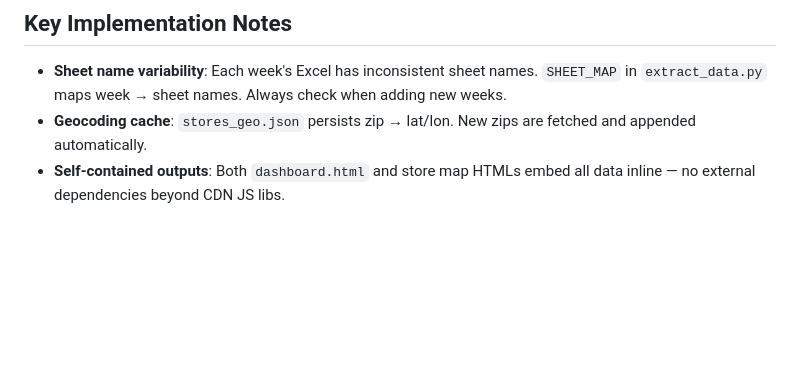
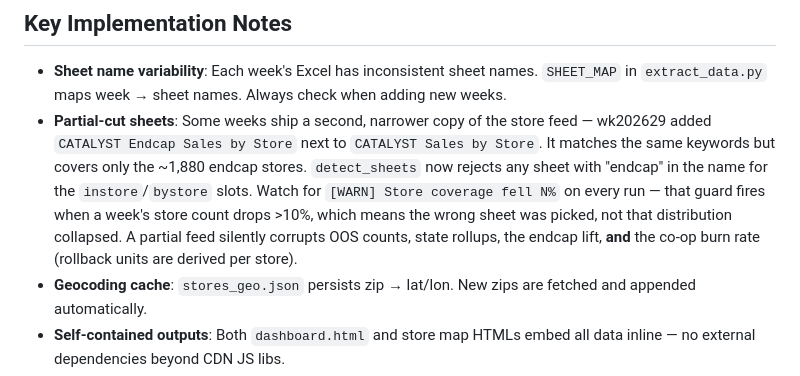
Before and after one commit to homedoctorpro/catalyst-walmart-dashboard, a Markdown page: CLAUDE.md, the part around the change. Rendered like a GitHub page; blank space fills up the shorter version.

Commit message:
Document the partial-cut store sheet gotcha and the coverage guard
Co-Authored-By: Claude Opus 5 <noreply@anthropic.com>

```diff
--- a/CLAUDE.md
+++ b/CLAUDE.md
@@ -160,6 +160,7 @@ Output: self-contained Leaflet.js maps at `output/index.html` (tabs: SKU map, si
 ## Key Implementation Notes
 
 - **Sheet name variability**: Each week's Excel has inconsistent sheet names. `SHEET_MAP` in `extract_data.py` maps week → sheet names. Always check when adding new weeks.
+- **Partial-cut sheets**: Some weeks ship a second, narrower copy of the store feed — wk202629 added `CATALYST Endcap Sales by Store` next to `CATALYST Sales by Store`. It matches the same keywords but covers only the ~1,880 endcap stores. `detect_sheets` now rejects any sheet with "endcap" in the name for the `instore`/`bystore` slots. Watch for `[WARN] Store coverage fell N%` on every run — that guard fires when a week's store count drops >10%, which means the wrong sheet was picked, not that distribution collapsed. A partial feed silently corrupts OOS counts, state rollups, the endcap lift, **and** the co-op burn rate (rollback units are derived per store).
 - **Geocoding cache**: `stores_geo.json` persists zip → lat/lon. New zips are fetched and appended automatically.
 - **Self-contained outputs**: Both `dashboard.html` and store map HTMLs embed all data inline — no external dependencies beyond CDN JS libs.
 - **Lazy tab rendering**: Dashboard tabs only initialize charts on first click.
```
